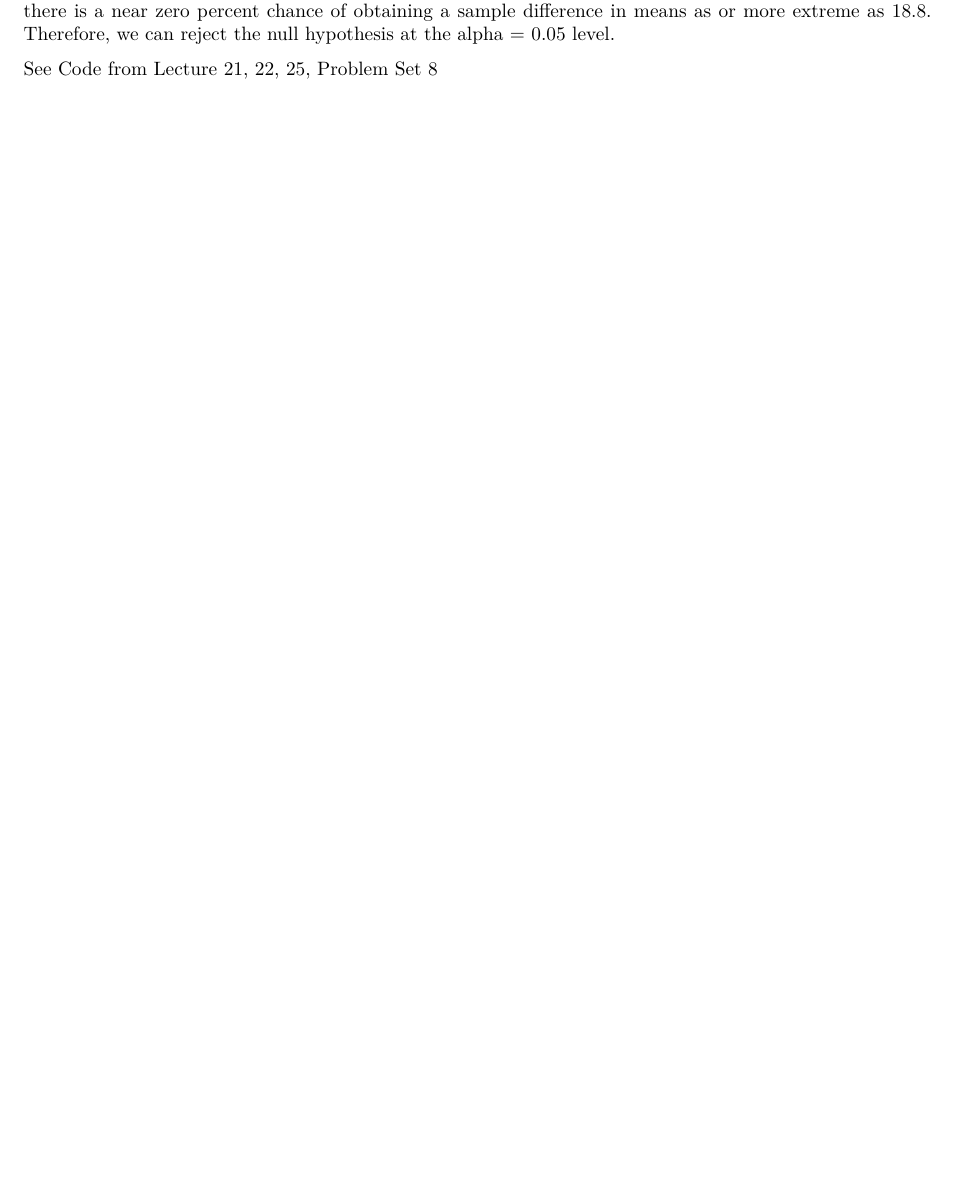
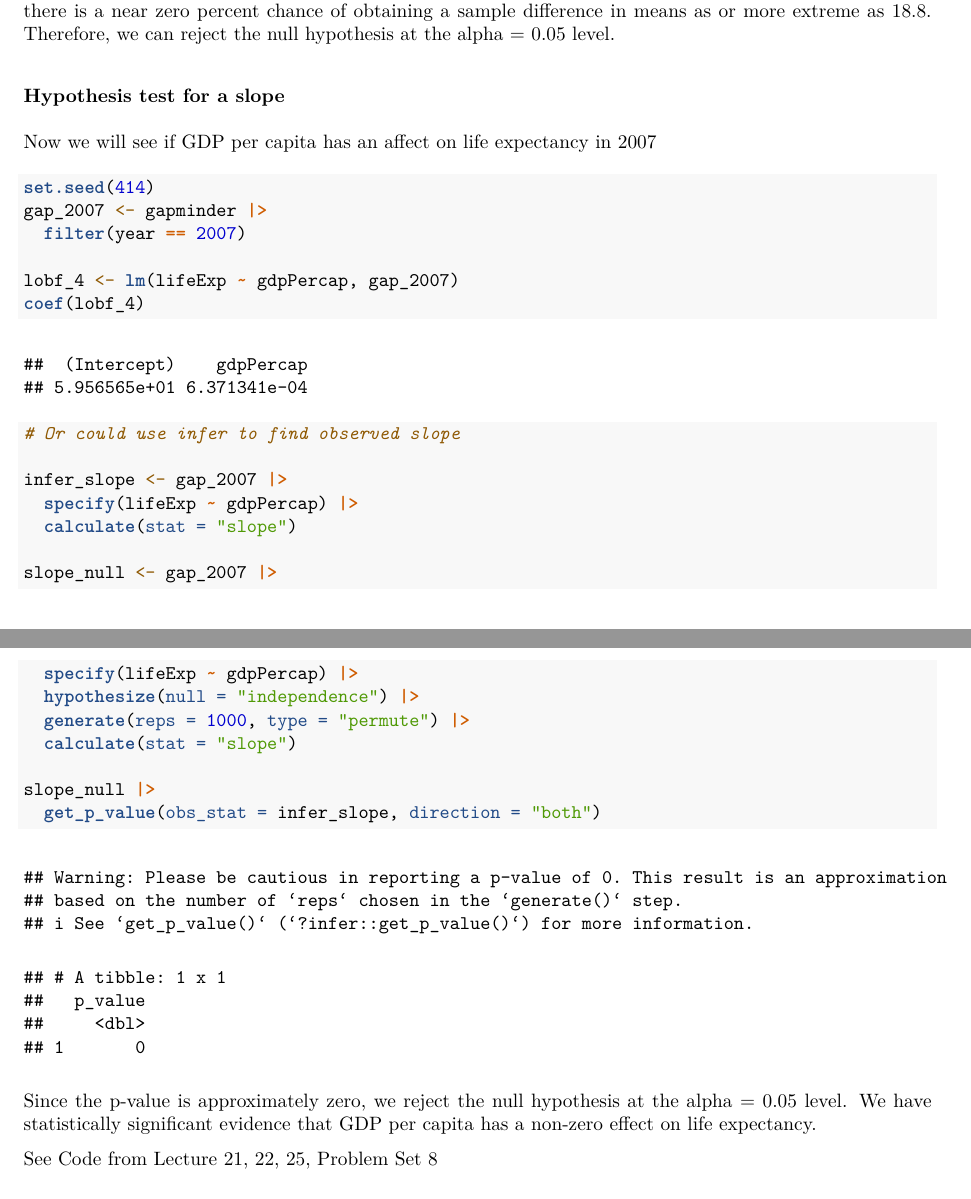
Before and after one commit to FayzaanV/ps270-final-cheatsheet, an R Markdown document (cheat_sheet.Rmd): part of page 19 of 19 before the commit and two parts of pages 20 and 21 of 21 after it, the two joined at a grey line, cut so that both start at the same text, the shorter picture padded with empty space. The pictures show the output file cheat_sheet.pdf that the author committed with the source.

Commit message:
Added some sections and did a test for slope

````diff
--- a/cheat_sheet.Rmd
+++ b/cheat_sheet.Rmd
@@ -471,3 +478,32 @@ infer_null |>
 
 In both cases, the p-value is approximately zero. This means that assuming the null hypothesis is true, there is a near zero percent chance of obtaining a sample difference in means as or more extreme as 18.8. Therefore, we can reject the null hypothesis at the alpha = 0.05 level.
 
+### Hypothesis test for a slope
+
+Now we will see if GDP per capita has an affect on life expectancy in 2007
+
+```{r}
+set.seed(414)
+gap_2007 <- gapminder |>
+  filter(year == 2007)
+
+lobf_4 <- lm(lifeExp ~ gdpPercap, gap_2007)
+coef(lobf_4)
+
+# Or could use infer to find observed slope
+
+infer_slope <- gap_2007 |>
+  specify(lifeExp ~ gdpPercap) |>
+  calculate(stat = "slope")
+
+slope_null <- gap_2007 |>
+  specify(lifeExp ~ gdpPercap) |>
+  hypothesize(null = "independence") |>
+  generate(reps = 1000, type = "permute") |>
+  calculate(stat = "slope")
+
+slope_null |>
+  get_p_value(obs_stat = infer_slope, direction = "both")
+```
+
+Since the p-value is approximately zero, we reject the null hypothesis at the alpha = 0.05 level. We have statistically significant evidence that GDP per capita has a non-zero effect on life expectancy.
````
Also changed, not shown: cheat_sheet.pdf, cheat_sheet.Rmd (18 more changed lines).
